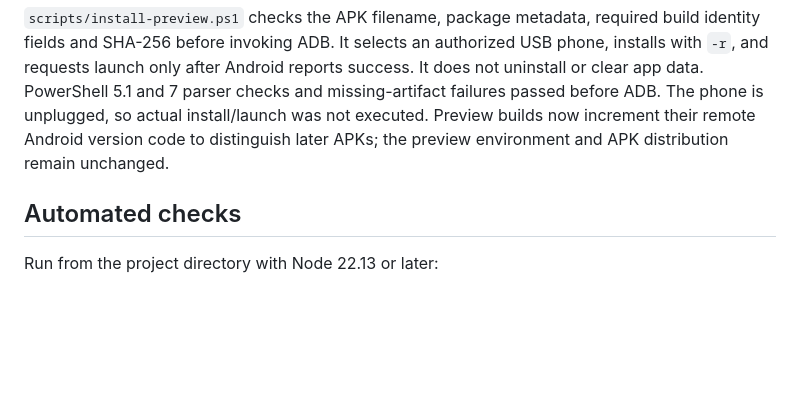
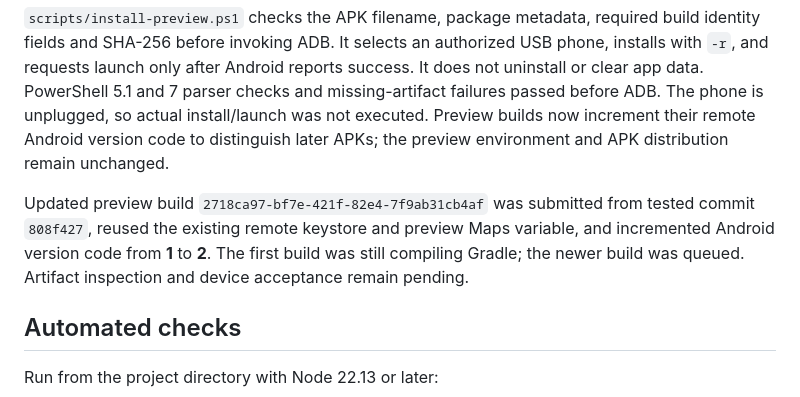
Before and after one commit to lostden/clearpath, a Markdown page: TESTING.md, the part around the change. Drawn GitHub-style; blank space fills up the shorter version.

```diff
--- a/TESTING.md
+++ b/TESTING.md
@@ -19,6 +19,8 @@ React Native web's Alert implementation does not display the native confirmation
 The compact native Home map is now passive after tiles load: its native descendants remain outside accessibility focus and its overlays have no selection handlers. Home retains one **Open interactive map** action. Full Map selection, recovery controls, supplied geometry, and source labels remain covered. A full run caught an older compact-wildfire test querying an intentionally hidden native outline; that test now explicitly inspects the hidden static geometry and asserts it stays outside normal accessibility queries. The corrected combined run passed **36 suites / 587 tests** without console warnings. Full TypeScript and source/test ESLint passed; the later wildfire-test edit passed scoped lint. Physical hit testing and TalkBack still need a phone run.
 
 `scripts/install-preview.ps1` checks the APK filename, package metadata, required build identity fields and SHA-256 before invoking ADB. It selects an authorized USB phone, installs with `-r`, and requests launch only after Android reports success. It does not uninstall or clear app data. PowerShell 5.1 and 7 parser checks and missing-artifact failures passed before ADB. The phone is unplugged, so actual install/launch was not executed. Preview builds now increment their remote Android version code to distinguish later APKs; the preview environment and APK distribution remain unchanged.
+
+Updated preview build `2718ca97-bf7e-421f-82e4-7f9ab31cb4af` was submitted from tested commit `808f427`, reused the existing remote keystore and preview Maps variable, and incremented Android version code from **1** to **2**. The first build was still compiling Gradle; the newer build was queued. Artifact inspection and device acceptance remain pending.
 
 ## Automated checks
 
```
Also changed, not shown: README.md (+1 -1 lines).
